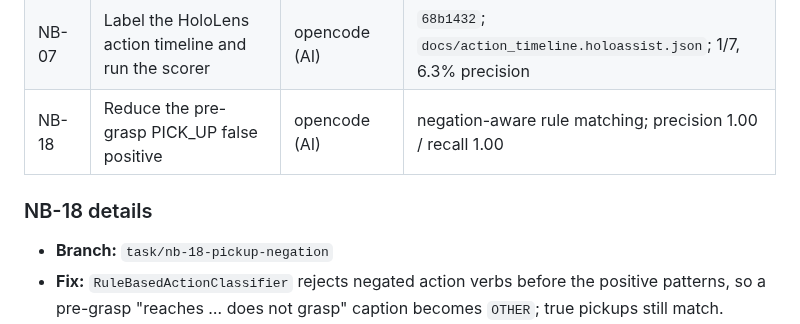
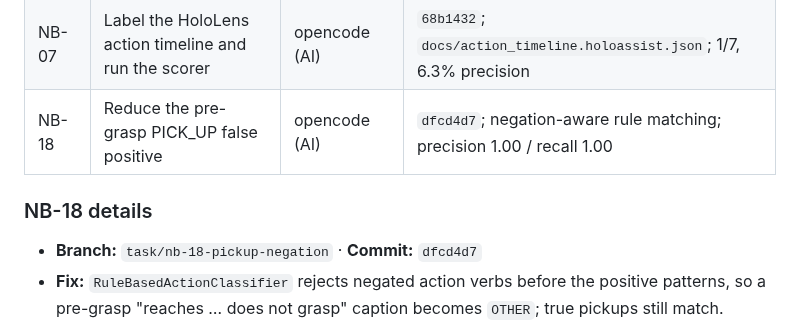
Before and after one commit to g1gowda123/chronicle, a Markdown page: docs/NOTICE_BOARD.md, the part around the change. GitHub-like rendering.

Commit message:
docs(board): mark NB-18 done

```diff
--- a/docs/NOTICE_BOARD.md
+++ b/docs/NOTICE_BOARD.md
@@ -258,11 +258,11 @@ PR so parallel work does not collide.
 | NB-05 | Verify every bundled source end to end | opencode (AI) | `f8fcd0e`; `docs/PERCEPTION.md` NB-05 tables; 5/5 sources 9/9 checks |
 | NB-06 | Real-clip evidence images for demo answers | opencode (AI) | `f967a71`; `data/*/evidence/`; `scripts/build_evidence_fixtures.py` |
 | NB-07 | Label the HoloLens action timeline and run the scorer | opencode (AI) | `68b1432`; `docs/action_timeline.holoassist.json`; 1/7, 6.3% precision |
-| NB-18 | Reduce the pre-grasp PICK_UP false positive | opencode (AI) | negation-aware rule matching; precision 1.00 / recall 1.00 |
+| NB-18 | Reduce the pre-grasp PICK_UP false positive | opencode (AI) | `dfcd4d7`; negation-aware rule matching; precision 1.00 / recall 1.00 |
 
 ### NB-18 details
 
-- **Branch:** `task/nb-18-pickup-negation`
+- **Branch:** `task/nb-18-pickup-negation` · **Commit:** `dfcd4d7`
 - **Fix:** `RuleBasedActionClassifier` rejects negated action verbs before the
   positive patterns, so a pre-grasp "reaches … does not grasp" caption becomes
   `OTHER`; true pickups still match.
```
